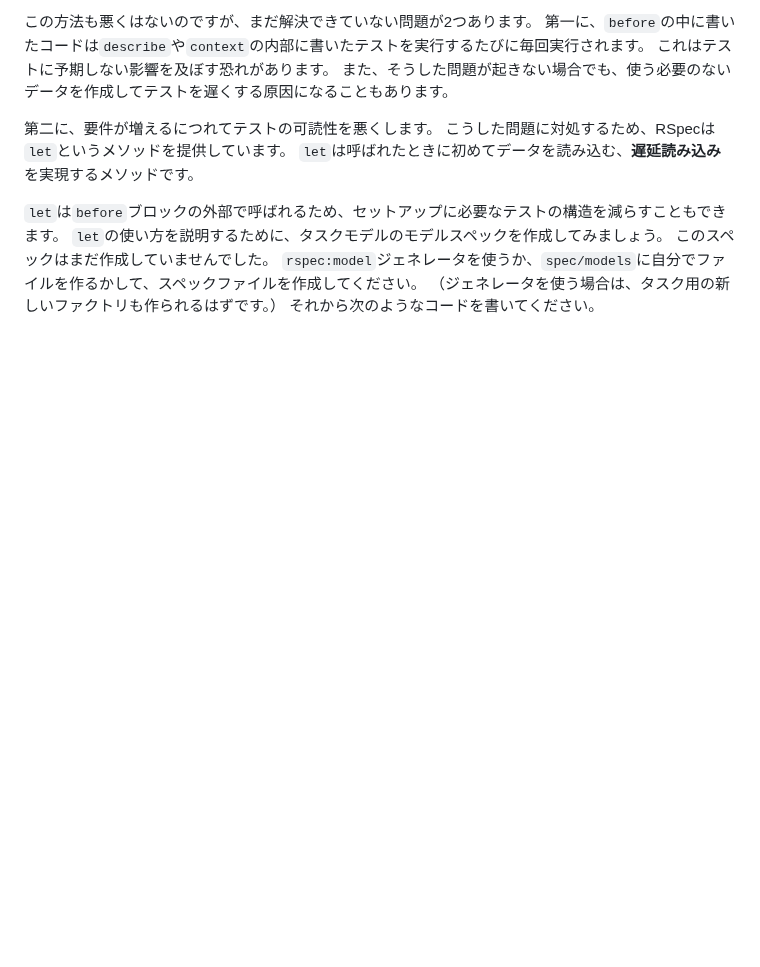
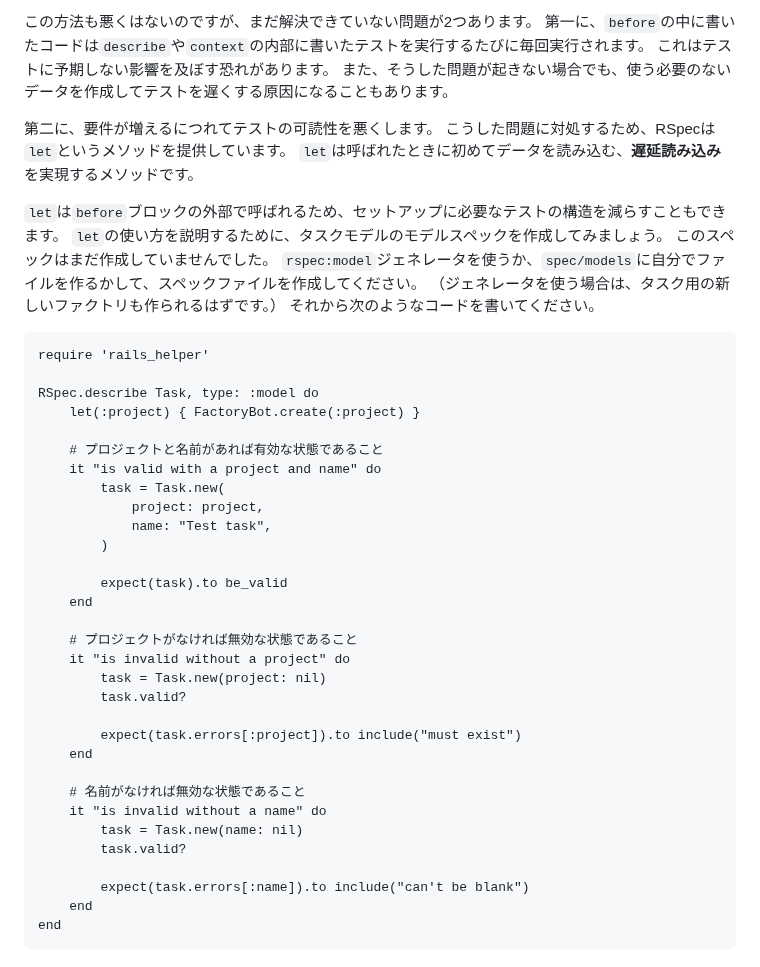
Before and after one commit to futaro0405/knowledge, a Markdown page: note/RSpec/RSpecによるRailsテスト入門.md, the part around the change. GitHub-like rendering; blank space fills up the shorter version.

Commit message:
vault backup: 2024-05-21 20:25:56

````diff
--- a/note/RSpec/RSpecによるRailsテスト入門.md
+++ b/note/RSpec/RSpecによるRailsテスト入門.md
@@ -2820,3 +2820,37 @@ end
 `rspec:model`ジェネレータを使うか、`spec/models`に自分でファイルを作るかして、スペックファイルを作成してください。
 （ジェネレータを使う場合は、タスク用の新しいファクトリも作られるはずです。）
 それから次のようなコードを書いてください。
+
+```ruby:spec/models/task_spec.rb
+require 'rails_helper'
+
+RSpec.describe Task, type: :model do
+	let(:project) { FactoryBot.create(:project) }
+
+	# プロジェクトと名前があれば有効な状態であること
+	it "is valid with a project and name" do
+		task = Task.new(
+			project: project,
+			name: "Test task",
+		)
+
+		expect(task).to be_valid
+	end
+
+	# プロジェクトがなければ無効な状態であること
+	it "is invalid without a project" do
+		task = Task.new(project: nil)
+		task.valid?
+
+		expect(task.errors[:project]).to include("must exist")
+	end
+
+	# 名前がなければ無効な状態であること
+	it "is invalid without a name" do
+		task = Task.new(name: nil)
+		task.valid?
+
+		expect(task.errors[:name]).to include("can't be blank")
+	end
+end
+```
````
